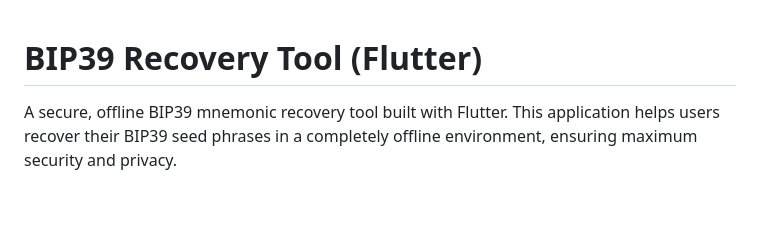
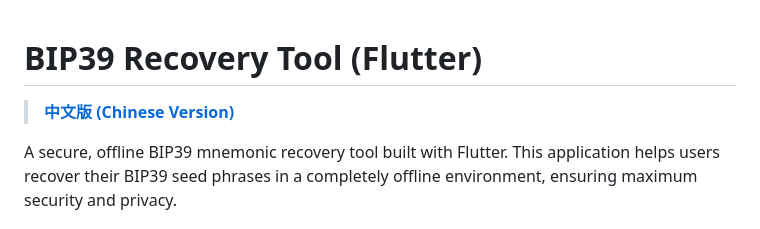
Before and after one commit to FTDRTD/BIP39_Recovery_Flutter, a Markdown page: README.md, the part around the change. GitHub-like rendering; blank space fills up the shorter version.

```diff
--- a/README.md
+++ b/README.md
@@ -1,4 +1,6 @@
 # BIP39 Recovery Tool (Flutter)
+
+> **[中文版 (Chinese Version)](README_cn.md)**
 
 A secure, offline BIP39 mnemonic recovery tool built with Flutter. This application helps users recover their BIP39 seed phrases in a completely offline environment, ensuring maximum security and privacy.
 
```
Also changed, not shown: README_cn.md (+2 -0 lines).
